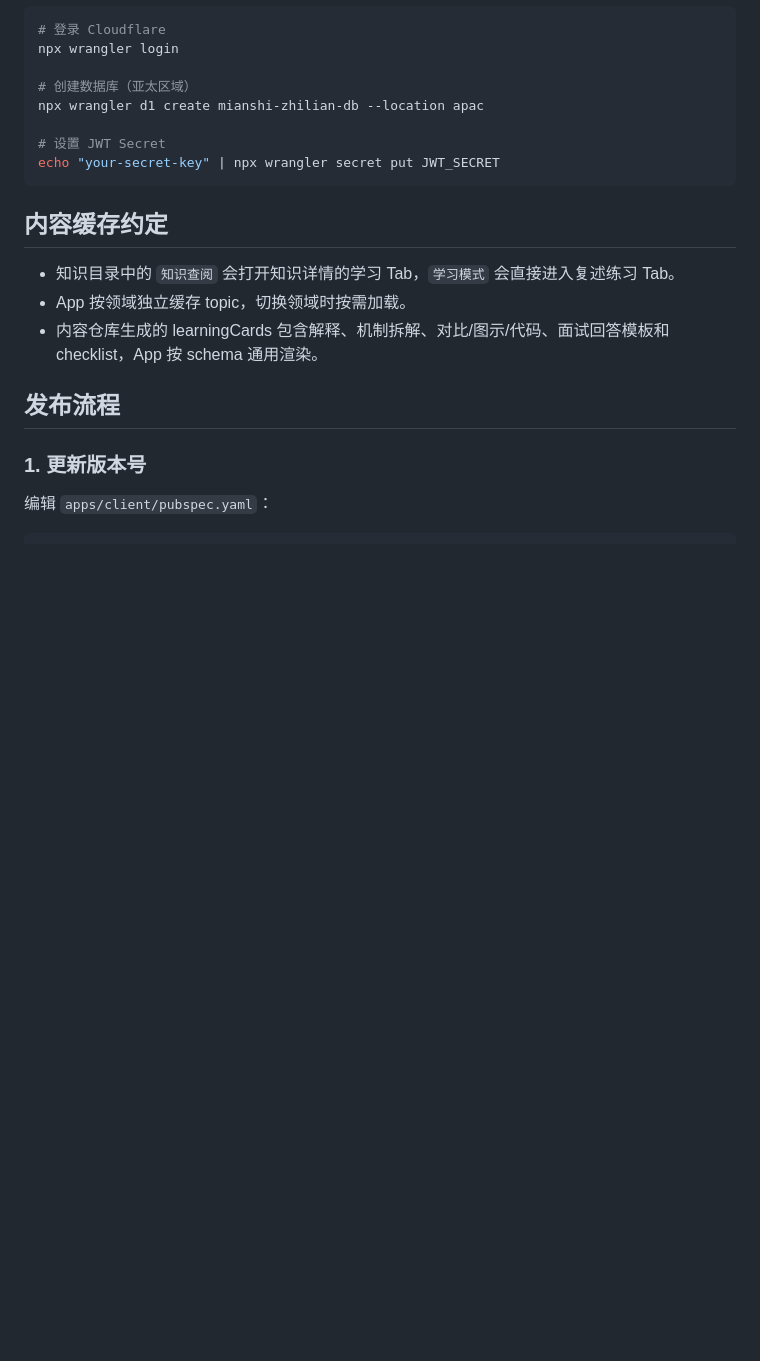
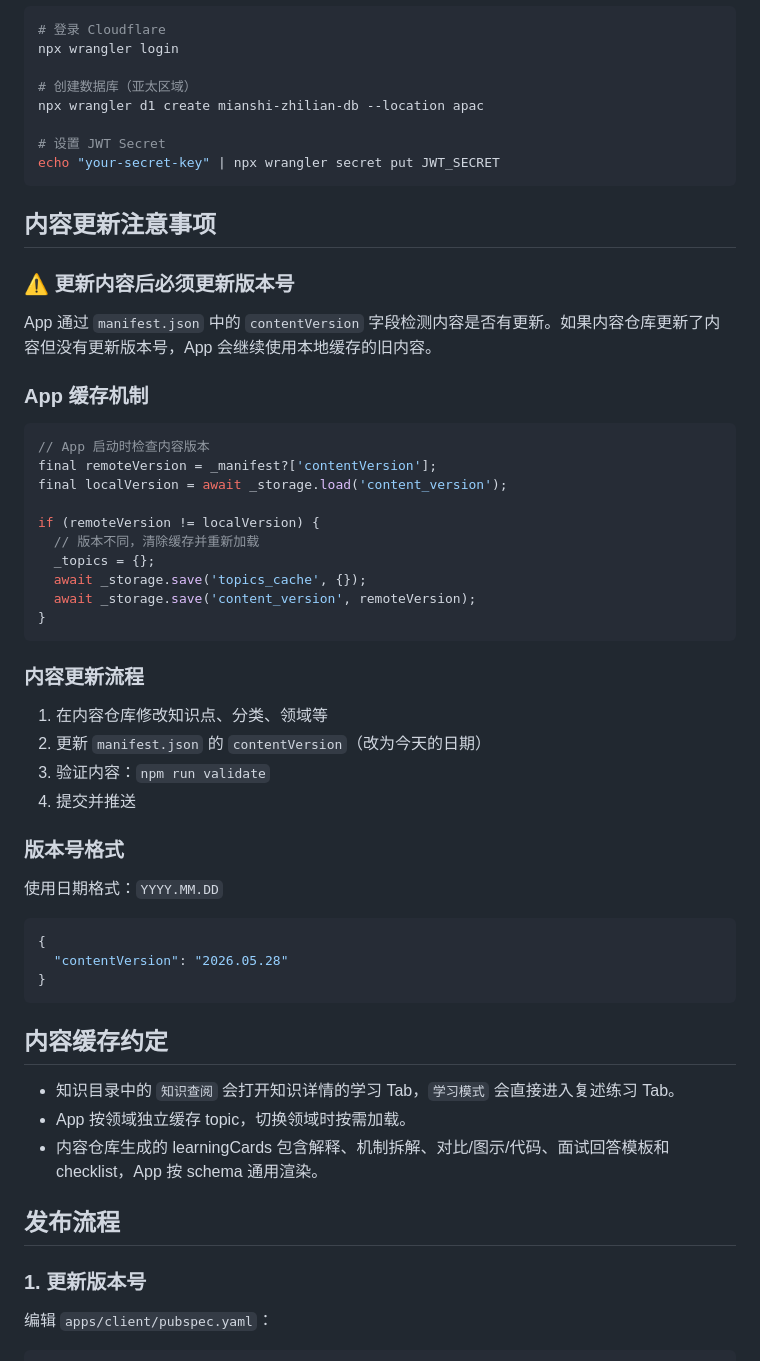
Before and after one commit to nontracey/mianshi-zhilian-app, a Markdown page: docs/deploy.md, the part around the change. GitHub-like rendering; blank space fills up the shorter version.

Commit message:
docs: 更新部署文档，添加内容更新版本号说明

````diff
--- a/docs/deploy.md
+++ b/docs/deploy.md
@@ -100,6 +100,44 @@ npx wrangler d1 create mianshi-zhilian-db --location apac
 echo "your-secret-key" | npx wrangler secret put JWT_SECRET
 ```
 
+## 内容更新注意事项
+
+### ⚠️ 更新内容后必须更新版本号
+
+App 通过 `manifest.json` 中的 `contentVersion` 字段检测内容是否有更新。如果内容仓库更新了内容但没有更新版本号，App 会继续使用本地缓存的旧内容。
+
+### App 缓存机制
+
+```dart
+// App 启动时检查内容版本
+final remoteVersion = _manifest?['contentVersion'];
+final localVersion = await _storage.load('content_version');
+
+if (remoteVersion != localVersion) {
+  // 版本不同，清除缓存并重新加载
+  _topics = {};
+  await _storage.save('topics_cache', {});
+  await _storage.save('content_version', remoteVersion);
+}
+```
+
+### 内容更新流程
+
+1. 在内容仓库修改知识点、分类、领域等
+2. 更新 `manifest.json` 的 `contentVersion`（改为今天的日期）
+3. 验证内容：`npm run validate`
+4. 提交并推送
+
+### 版本号格式
+
+使用日期格式：`YYYY.MM.DD`
+
+```json
+{
+  "contentVersion": "2026.05.28"
+}
+```
+
 ## 内容缓存约定
 
 - 知识目录中的 `知识查阅` 会打开知识详情的学习 Tab，`学习模式` 会直接进入复述练习 Tab。
````
